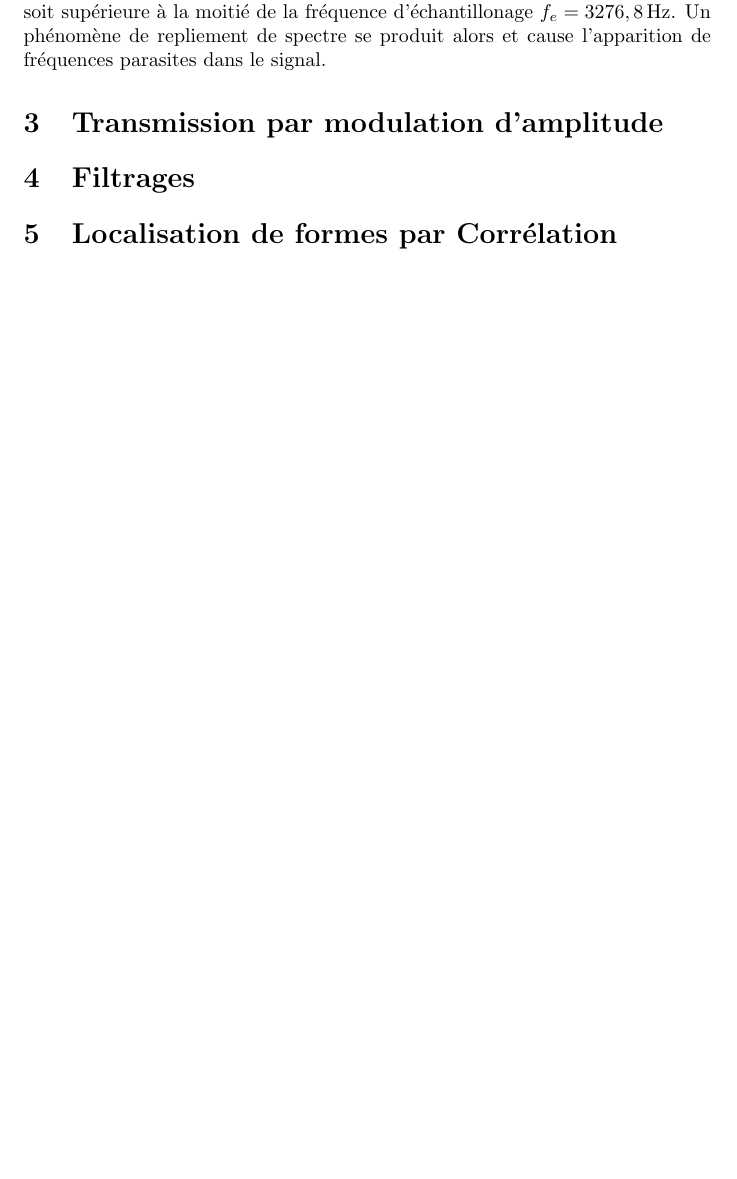
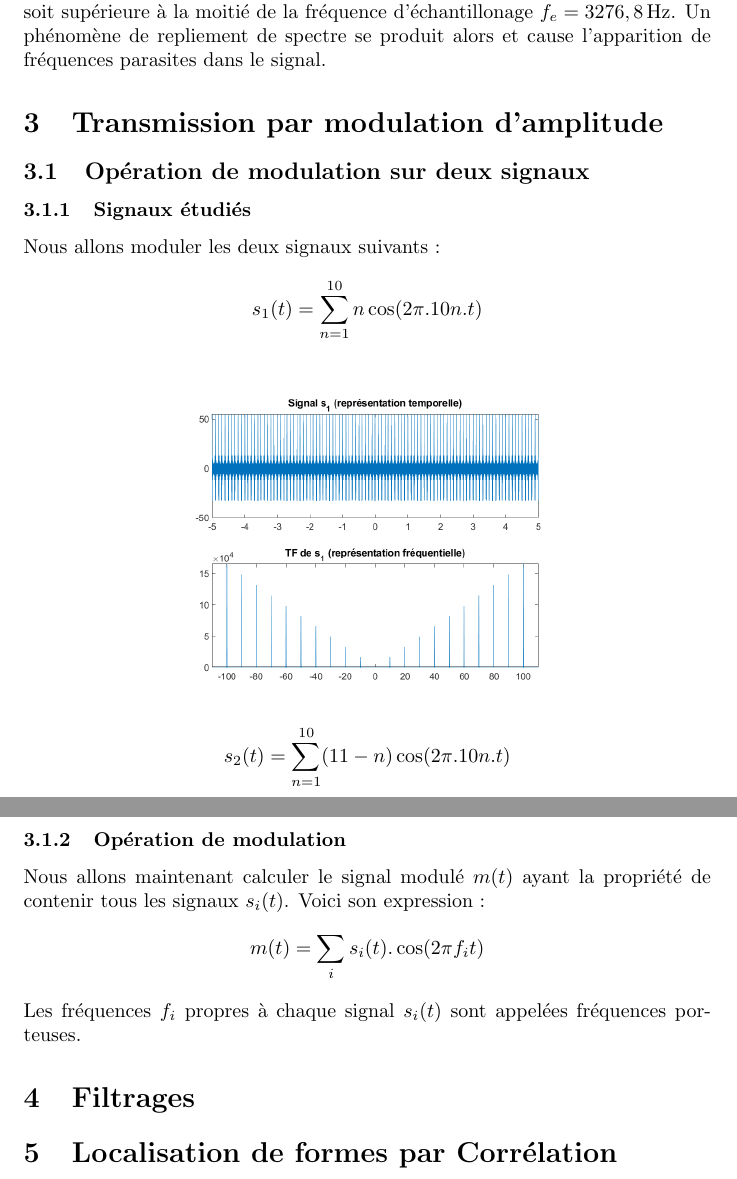
Before and after one commit to 10v5m1ch9n5/TSI-TP1, a LaTeX document (rapport.tex): part of page 4 of 4 before the commit and two parts of pages 4 and 5 of 5 after it, the two joined at a grey line, cut so that both start at the same text, the shorter picture padded with empty space. Compiled offline with pdfLaTeX.

Commit message:
Début modulation

```diff
--- a/rapport.tex
+++ b/rapport.tex
@@ -124,3 +124,12 @@ En revanche, pour la fonction $g_{2250}$, les pics de fréquences obtenus sont i
 \end{figure} \\
 Cela s'explique par le fait que la fréquence maximale du signal $f_{max}=2400\,\mathrm{Hz}$ soit supérieure à la moitié de la fréquence d'échantillonage $f_e=3276,8 \,\mathrm{Hz}$. Un phénomène de repliement de spectre se produit alors et cause l'apparition de fréquences parasites dans le signal.
 \section{Transmission par modulation d'amplitude}
+\subsection{Opération de modulation sur deux signaux}
+\subsubsection{Signaux étudiés}
+Nous allons moduler les deux signaux suivants :
+$$ s_1(t) = \sum_{n=1}^{10}n\cos(2\pi.10n.t)$$
+\begin{figure}[h]
+\includegraphics[scale=0.5]{fig_s1}
+\centering
+\end{figure}
+$$ s_2(t)=\sum_{n=1}^{10}(11-n)\cos(2\pi.10n.t)$$
@@ -127,3 +140,7 @@ Cela s'explique par le fait que la fréquence maximale du signal $f_{max}=2400\,
+\subsubsection{Opération de modulation}
+Nous allons maintenant calculer le signal modulé $m(t)$ ayant la propriété de contenir tous les signaux $s_i(t)$. Voici son expression :
+$$m(t)=\sum_{i}s_i(t).\cos(2\pi f_i t)$$
+Les fréquences $f_i$ propres à chaque signal $s_i(t)$ sont appelées fréquences porteuses.
 \section{Filtrages}
 \section{Localisation de formes par Corrélation}
 \end{document}
```
Also changed, not shown: fig_s1.png (added), rapport.tex (4 more changed lines), 1 other file.
